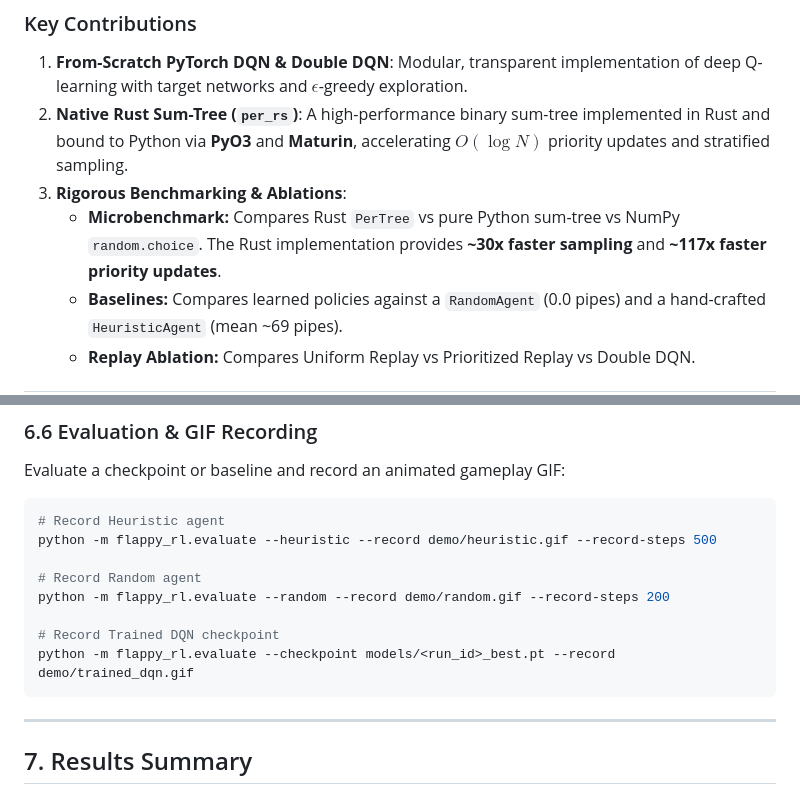
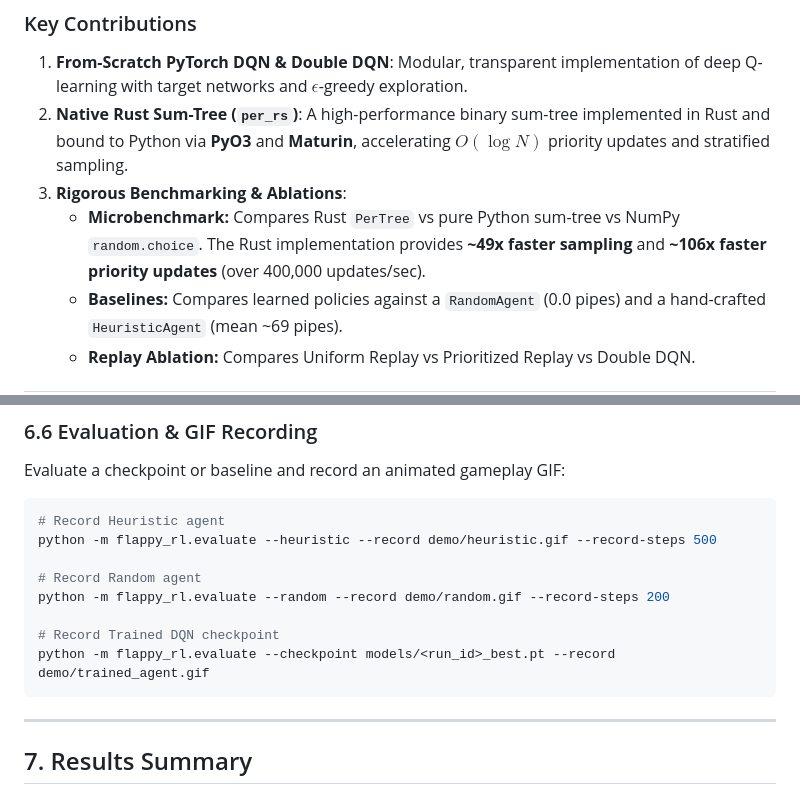
Before and after one commit to NamTheGreat/reinforced-flappy-bird, a Markdown page: README.md, 2 parts joined by grey strips. GitHub-like rendering.

````diff
--- a/README.md
+++ b/README.md
@@ -20,7 +26,7 @@ This project implements a Deep Q-Network (DQN) agent that learns to play Flappy
 1. **From-Scratch PyTorch DQN & Double DQN**: Modular, transparent implementation of deep Q-learning with target networks and $\epsilon$-greedy exploration.
 2. **Native Rust Sum-Tree (`per_rs`)**: A high-performance binary sum-tree implemented in Rust and bound to Python via **PyO3** and **Maturin**, accelerating $O(\log N)$ priority updates and stratified sampling.
 3. **Rigorous Benchmarking & Ablations**:
-   - **Microbenchmark:** Compares Rust `PerTree` vs pure Python sum-tree vs NumPy `random.choice`. The Rust implementation provides **~30x faster sampling** and **~117x faster priority updates**.
+   - **Microbenchmark:** Compares Rust `PerTree` vs pure Python sum-tree vs NumPy `random.choice`. The Rust implementation provides **~49x faster sampling** and **~106x faster priority updates** (over 400,000 updates/sec).
    - **Baselines:** Compares learned policies against a `RandomAgent` (0.0 pipes) and a hand-crafted `HeuristicAgent` (mean ~69 pipes).
    - **Replay Ablation:** Compares Uniform Replay vs Prioritized Replay vs Double DQN.
 
@@ -210,7 +216,7 @@ python -m flappy_rl.evaluate --heuristic --record demo/heuristic.gif --record-st
 python -m flappy_rl.evaluate --random --record demo/random.gif --record-steps 200
 
 # Record Trained DQN checkpoint
-python -m flappy_rl.evaluate --checkpoint models/<run_id>_best.pt --record demo/trained_dqn.gif
+python -m flappy_rl.evaluate --checkpoint models/<run_id>_best.pt --record demo/trained_agent.gif
 ```
 
 ---
````
Also changed, not shown: other parts of README.md (+28 -4 lines).
